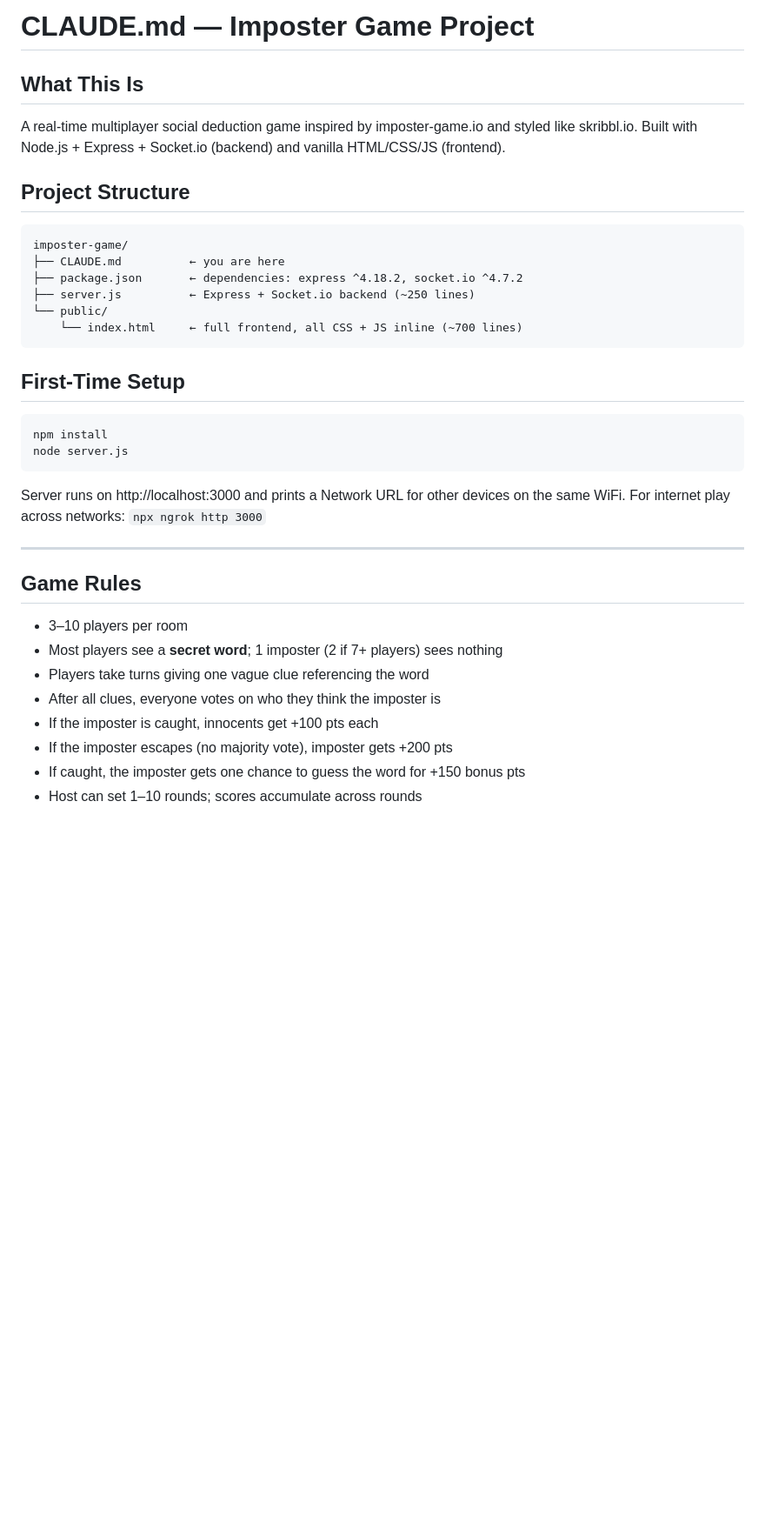
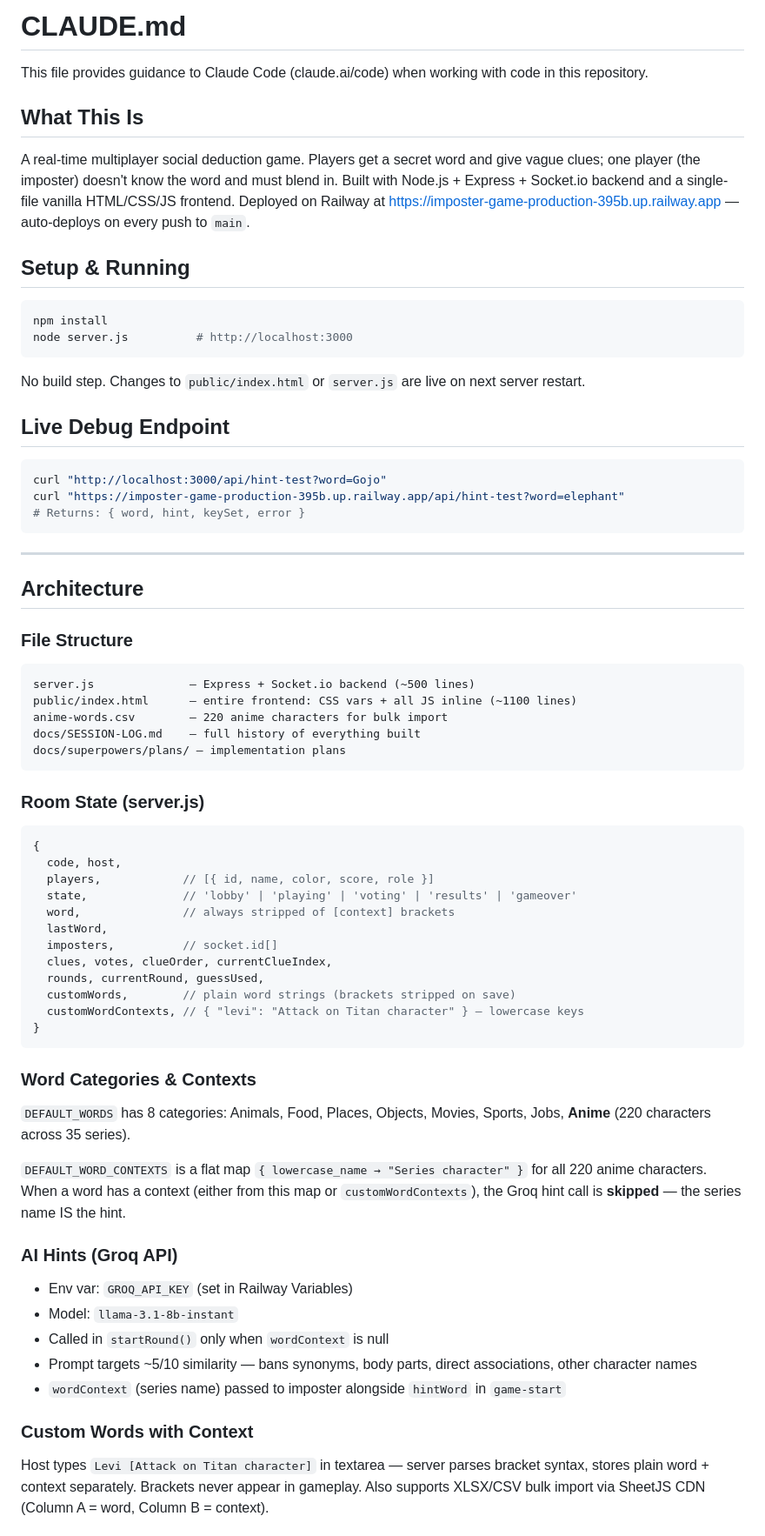
Before and after one commit to dandon21/imposter-game, a Markdown page: CLAUDE.md, the part around one of its changes. Shown at 87% size. GitHub-like rendering; blank space fills up the shorter version.

Commit message:
docs: update CLAUDE.md and SESSION-LOG with everything built this session

````diff
--- a/CLAUDE.md
+++ b/CLAUDE.md
@@ -1,35 +1,65 @@
-# CLAUDE.md — Imposter Game Project
+# CLAUDE.md
+
+This file provides guidance to Claude Code (claude.ai/code) when working with code in this repository.
 
 ## What This Is
-A real-time multiplayer social deduction game inspired by imposter-game.io and styled like skribbl.io.
-Built with Node.js + Express + Socket.io (backend) and vanilla HTML/CSS/JS (frontend).
+A real-time multiplayer social deduction game. Players get a secret word and give vague clues; one player (the imposter) doesn't know the word and must blend in. Built with Node.js + Express + Socket.io backend and a single-file vanilla HTML/CSS/JS frontend. Deployed on Railway at https://imposter-game-production-395b.up.railway.app — auto-deploys on every push to `main`.
 
-## Project Structure
-```
-imposter-game/
-├── CLAUDE.md          ← you are here
-├── package.json       ← dependencies: express ^4.18.2, socket.io ^4.7.2
-├── server.js          ← Express + Socket.io backend (~250 lines)
-└── public/
-    └── index.html     ← full frontend, all CSS + JS inline (~700 lines)
-```
-
-## First-Time Setup
+## Setup & Running
 ```bash
 npm install
-node server.js
+node server.js          # http://localhost:3000
 ```
-Server runs on http://localhost:3000 and prints a Network URL for other devices on the same WiFi.
-For internet play across networks: `npx ngrok http 3000`
+No build step. Changes to `public/index.html` or `server.js` are live on next server restart.
+
+## Live Debug Endpoint
+```bash
+curl "http://localhost:3000/api/hint-test?word=Gojo"
+curl "https://imposter-game-production-395b.up.railway.app/api/hint-test?word=elephant"
+# Returns: { word, hint, keySet, error }
+```
 
 ---
 
-## Game Rules
-- 3–10 players per room
-- Most players see a **secret word**; 1 imposter (2 if 7+ players) sees nothing
-- Players take turns giving one vague clue referencing the word
-- After all clues, everyone votes on who they think the imposter is
-- If the imposter is caught, innocents get +100 pts each
-- If the imposter escapes (no majority vote), imposter gets +200 pts
-- If caught, the imposter gets one chance to guess the word for +150 bonus pts
-- Host can set 1–10 rounds; scores accumulate across rounds
+## Architecture
+
+### File Structure
+```
+server.js              — Express + Socket.io backend (~500 lines)
+public/index.html      — entire frontend: CSS vars + all JS inline (~1100 lines)
+anime-words.csv        — 220 anime characters for bulk import
+docs/SESSION-LOG.md    — full history of everything built
+docs/superpowers/plans/ — implementation plans
+```
+
+### Room State (server.js)
+```js
+{
+  code, host,
+  players,            // [{ id, name, color, score, role }]
+  state,              // 'lobby' | 'playing' | 'voting' | 'results' | 'gameover'
+  word,               // always stripped of [context] brackets
+  lastWord,
+  imposters,          // socket.id[]
+  clues, votes, clueOrder, currentClueIndex,
+  rounds, currentRound, guessUsed,
+  customWords,        // plain word strings (brackets stripped on save)
+  customWordContexts, // { "levi": "Attack on Titan character" } — lowercase keys
+}
+```
+
+### Word Categories & Contexts
+`DEFAULT_WORDS` has 8 categories: Animals, Food, Places, Objects, Movies, Sports, Jobs, **Anime** (220 characters across 35 series).
+
+`DEFAULT_WORD_CONTEXTS` is a flat map `{ lowercase_name → "Series character" }` for all 220 anime characters. When a word has a context (either from this map or `customWordContexts`), the Groq hint call is **skipped** — the series name IS the hint.
+
+### AI Hints (Groq API)
+- Env var: `GROQ_API_KEY` (set in Railway Variables)
+- Model: `llama-3.1-8b-instant`
+- Called in `startRound()` only when `wordContext` is null
+- Prompt targets ~5/10 similarity — bans synonyms, body parts, direct associations, other character names
+- `wordContext` (series name) passed to imposter alongside `hintWord` in `game-start`
+
+### Custom Words with Context
+Host types `Levi [Attack on Titan character]` in textarea — server parses bracket syntax, stores plain word + context separately. Brackets never appear in gameplay. Also supports XLSX/CSV bulk import via SheetJS CDN (Column A = word, Column B = context).
+
````
Also changed, not shown: other parts of CLAUDE.md (+44 -152 lines), docs/SESSION-LOG.md (+93 -146 lines).
